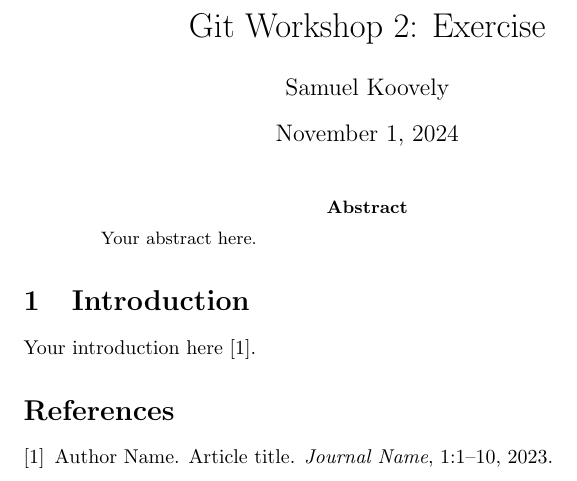
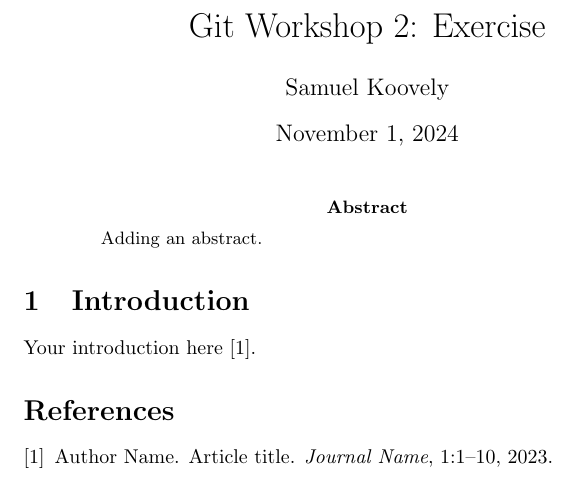
Before and after one commit to samuelkoovely/gitworkshop_exercise, a LaTeX paper (main.tex): part of the page, cut so that both start at the same text. Compiled offline with pdfLaTeX.

Commit message:
adding abstract to main

```diff
--- a/main.tex
+++ b/main.tex
@@ -11,7 +11,7 @@
 \maketitle
 
 \begin{abstract}
-Your abstract here.
+Adding an abstract.
 \end{abstract}
 
 \section{Introduction}
```
